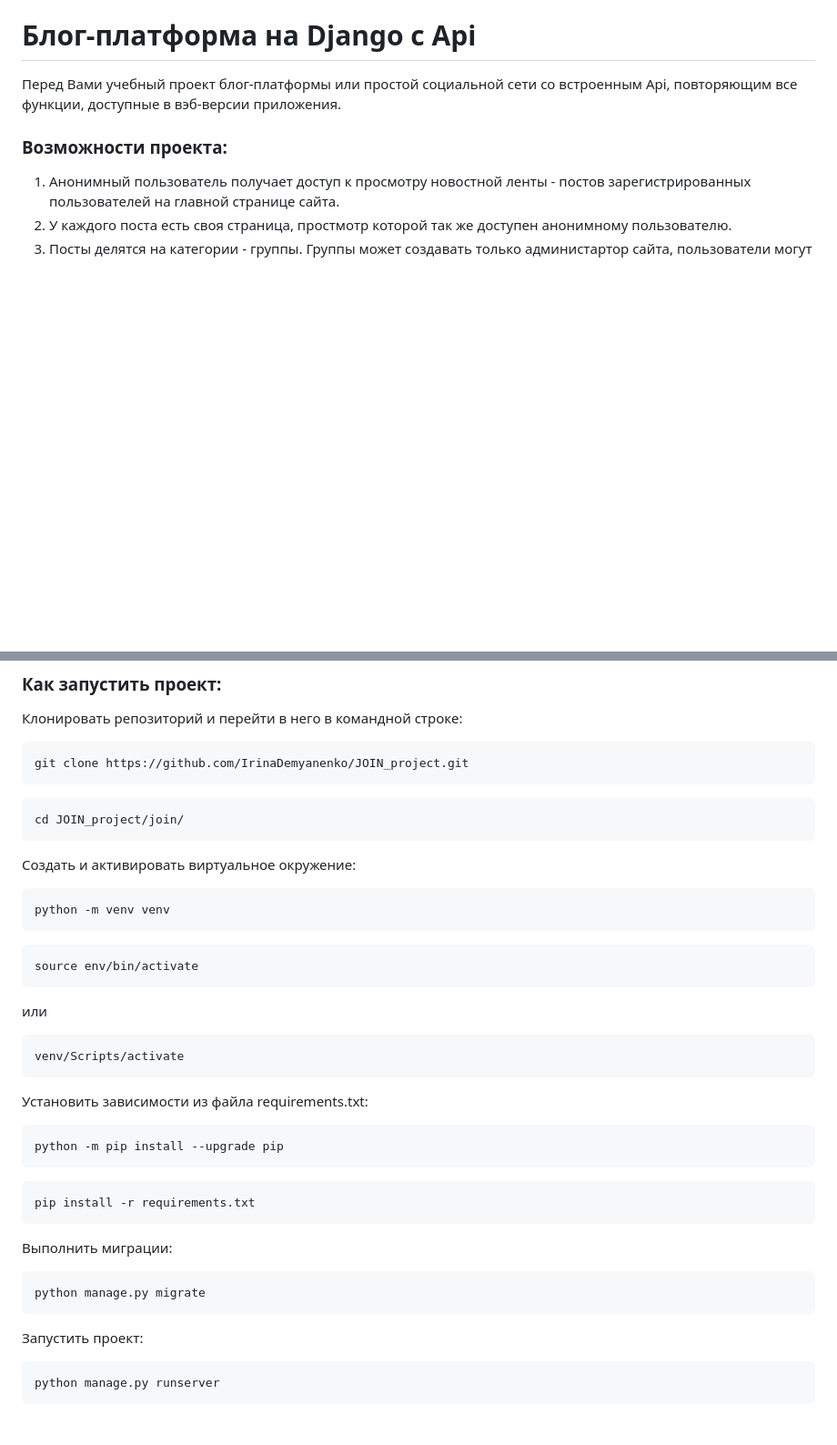
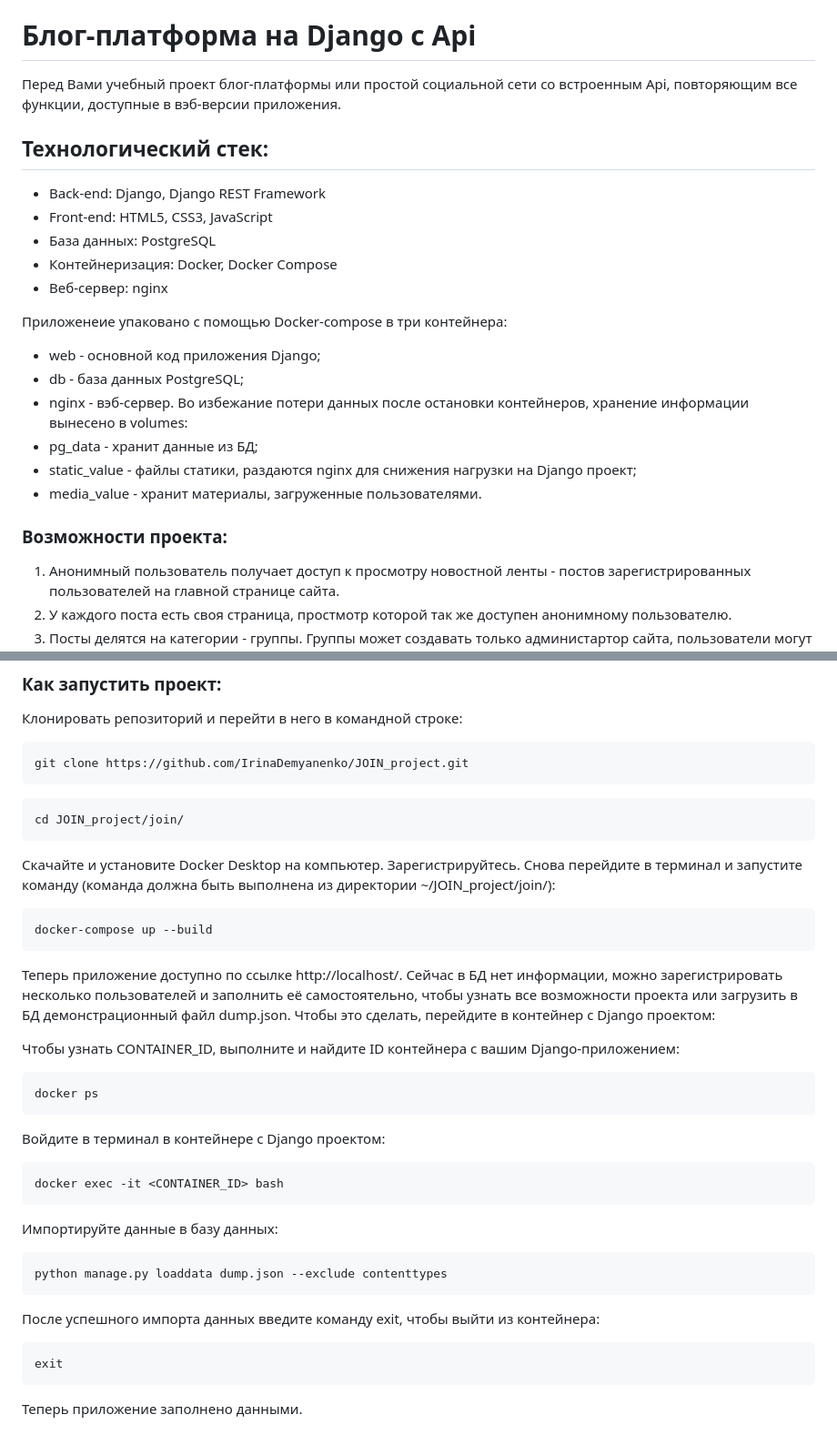
Before and after one commit to IrinaDemyanenko/JOIN_project, a Markdown page: README.md, 2 parts joined by grey strips. Shown: that part at 91% size. GitHub-like rendering; blank space fills up the shorter version.

Commit message:
Update README.md
Now it is containerized version

````diff
--- a/README.md
+++ b/README.md
@@ -1,6 +1,24 @@
 # Блог-платформа на Django с Api
 Перед Вами учебный проект блог-платформы или простой социальной сети со встроенным Api,
 повторяющим все функции, доступные в вэб-версии приложения.
+
+## Технологический стек:
+
+- Back-end: Django, Django REST Framework
+- Front-end: HTML5, CSS3, JavaScript
+- База данных: PostgreSQL
+- Контейнеризация: Docker, Docker Compose
+- Веб-сервер: nginx
+
+Приложенеие упаковано с помощью Docker-compose в три контейнера:
+- web - основной код приложения Django;
+- db - база данных PostgreSQL;
+- nginx - вэб-сервер.
+Во избежание потери данных после остановки контейнеров, хранение информации вынесено в volumes:
+- pg_data - хранит данные из БД;
+- static_value - файлы статики, раздаются nginx для снижения нагрузки на Django проект;
+- media_value - хранит материалы, загруженные пользователями.
+
 ### Возможности проекта:
 1. Анонимный пользователь получает доступ к просмотру новостной ленты - постов зарегистрированных пользователей на главной странице сайта.
 2. У каждого поста есть своя страница, простмотр которой так же доступен анонимному пользователю.
@@ -42,38 +60,31 @@ git clone https://github.com/IrinaDemyanenko/JOIN_project.git
 cd JOIN_project/join/
 ```
 
-Cоздать и активировать виртуальное окружение:
+Скачайте и установите Docker Desktop на компьютер. Зарегистрируйтесь. Снова перейдите в терминал и запустите команду (команда должна быть выполнена из директории ~/JOIN_project/join/):
 
 ```
-python -m venv venv
+docker-compose up --build
 ```
 
+Теперь приложение доступно по ссылке http://localhost/.
+Сейчас в БД нет информации, можно зарегистрировать несколько пользователей и заполнить её самостоятельно, чтобы узнать все возможности проекта или загрузить в БД демонстрационный файл dump.json. Чтобы это сделать, перейдите в контейнер с Django проектом:
+
+Чтобы узнать CONTAINER_ID, выполните и найдите ID контейнера с вашим Django-приложением:
 ```
-source env/bin/activate
+docker ps
 ```
-или
+Войдите в терминал в контейнере с Django проектом:
 ```
-venv/Scripts/activate
+docker exec -it <CONTAINER_ID> bash
 ```
 
-Установить зависимости из файла requirements.txt:
-
+Импортируйте данные в базу данных:
 ```
-python -m pip install --upgrade pip
+python manage.py loaddata dump.json --exclude contenttypes
 ```
 
+После успешного импорта данных введите команду exit, чтобы выйти из контейнера:
 ```
-pip install -r requirements.txt
+exit
 ```
-
-Выполнить миграции:
-
-```
-python manage.py migrate
-```
-
-Запустить проект:
-
-```
-python manage.py runserver
-```
+Теперь приложение заполнено данными.
````
